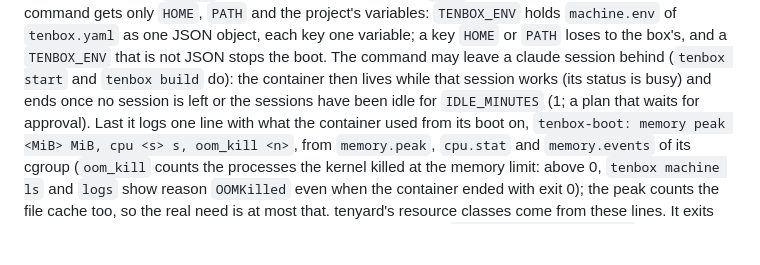
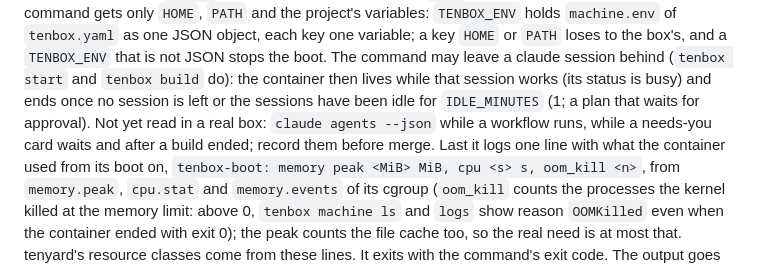
Before and after one commit to enojen/tenbox, a Markdown page: machines/README.md, the part around the change. Rendered like a GitHub page; blank space fills up the shorter version.

Commit message:
189: Note the box readings of claude agents --json still owed before merge
Decision answered: ship the busy filter, record the three moments in a real box before merge.

Co-Authored-By: Claude Sonnet 5.5 <noreply@anthropic.com>
Claude-Session: https://claude.ai/code/session_0191wu7qyyZUC6ciPk5HEGdi

```diff
--- a/machines/README.md
+++ b/machines/README.md
@@ -56,7 +56,7 @@ so the command gets only `HOME`, `PATH` and the project's variables: `TENBOX_ENV
 loses to the box's, and a `TENBOX_ENV` that is not JSON stops the boot. The command may leave a
 claude session behind (`tenbox start` and `tenbox build` do): the container then lives while
 that session works (its status is busy) and ends once no session is left or the sessions have been idle for
-`IDLE_MINUTES` (1; a plan that waits for approval). Last it logs one line with what the
+`IDLE_MINUTES` (1; a plan that waits for approval). Not yet read in a real box: `claude agents --json` while a workflow runs, while a needs-you card waits and after a build ended; record them before merge. Last it logs one line with what the
 container used from its boot on, `tenbox-boot: memory peak <MiB> MiB, cpu <s> s, oom_kill <n>`, from
 `memory.peak`, `cpu.stat` and `memory.events` of its cgroup (`oom_kill` counts the processes the kernel killed at the memory limit: above 0, `tenbox machine ls` and `logs` show reason `OOMKilled` even when the container ended with exit 0); the peak counts the file cache too, so the real need
 is at most that. tenyard's resource classes come from these lines. It exits with the command's exit code. The output goes to stdout and to `/var/log/tenbox-run.log`.
```
